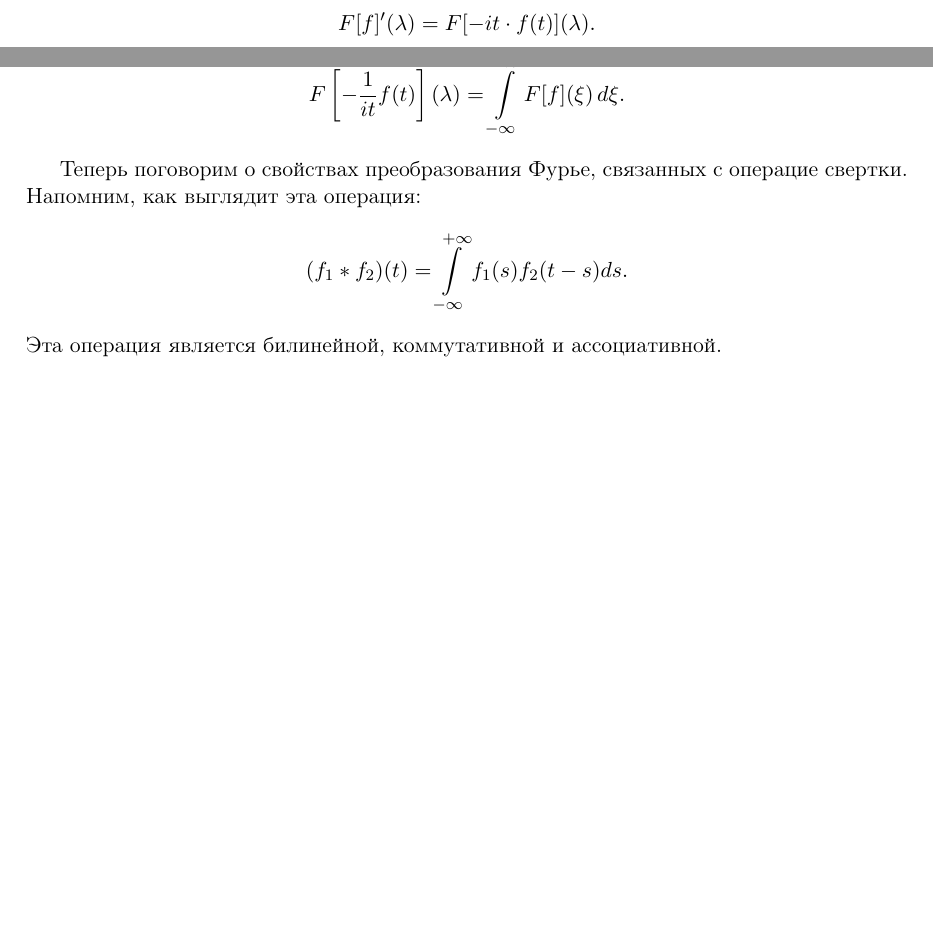
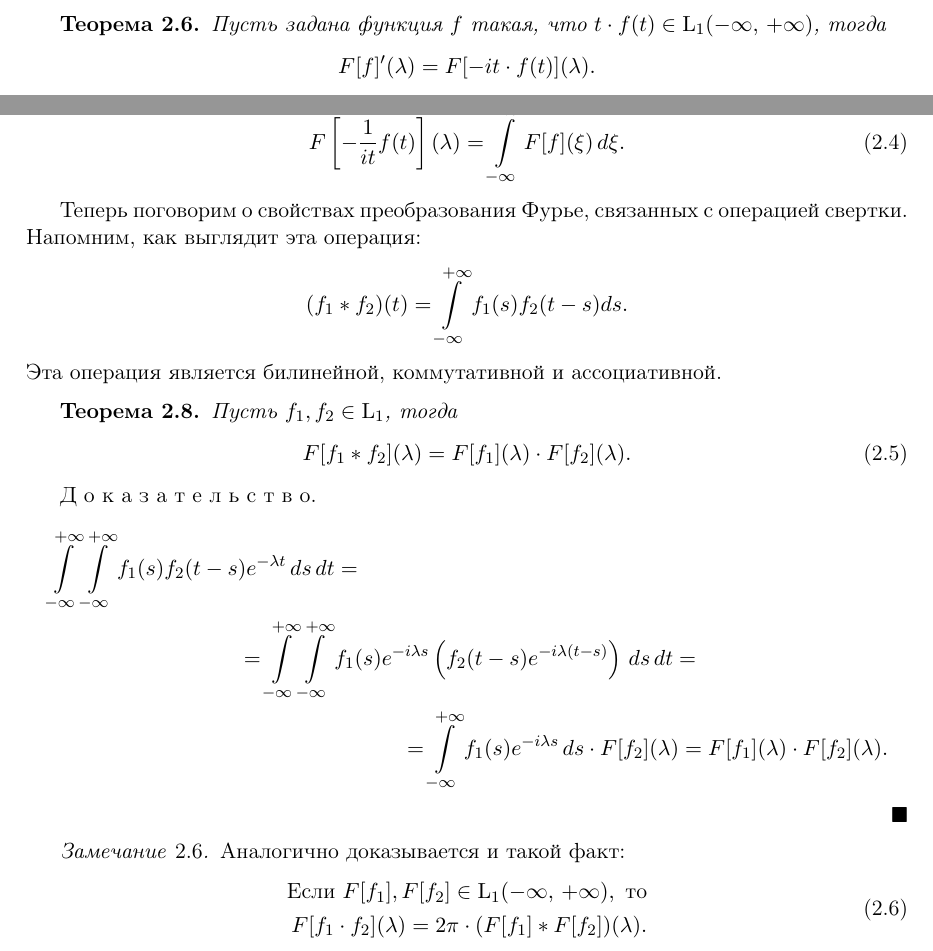
Before and after one commit to kirillserious/plf, a LaTeX document (doc.tex, which reads ch3/doc.tex): two parts of page 9 of 10, joined at a grey line, cut at the place of the change, the shorter picture padded with empty space. Compiled offline with pdfLaTeX.

Commit message:
Закончил свойства

```diff
--- a/ch3/doc.tex
+++ b/ch3/doc.tex
@@ -182,17 +183,56 @@ $$
 \end{remark}
 \begin{theorem}
         Пусть $t^p f(t) \in \mathrm{L}_1(-\infty,\,+\infty)\;\forall p$, тогда
-$$
+\begin{equation}
         F\left[
 -\frac{1}{it}f(t)
         \right] (\lambda)
 =
         \int\limits_{-\infty}^{\lambda} F[f](\xi)\,d\xi.
-$$
+\end{equation}
 \end{theorem}
 
-Теперь поговорим о свойствах преобразования Фурье, связанных с операцие свертки. Напомним, как выглядит эта операция:
+Теперь поговорим о свойствах преобразования Фурье, связанных с операцией свертки. Напомним, как выглядит эта операция:
 $$
         (f_1 * f_2)(t) = \int\limits_{-\infty}^{+\infty}f_1(s)f_2(t-s)ds.
 $$
 Эта операция является билинейной, коммутативной и ассоциативной.
+\begin{theorem}
+        Пусть $f_1, f_2 \in \mathrm{L}_1$, тогда
+\begin{equation}
+        F[f_1*f_2](\lambda) = F[f_1](\lambda) \cdot F[f_2](\lambda).
+\end{equation}
+\end{theorem}
+\begin{proof}
+        \begin{multline*}
+\int\limits_{-\infty}^{+\infty}
+\int\limits_{-\infty}^{+\infty}
+f_1(s)f_2(t-s)e^{-\lambda t}\,ds\,dt
+=\\=
+\int\limits_{-\infty}^{+\infty}
+\int\limits_{-\infty}^{+\infty}
+f_1(s)e^{-i\lambda s}
+\left(
+f_2(t-s)e^{-i\lambda(t-s)}
+\right)
+\,ds\,dt
+=\\=
+\int\limits_{-\infty}^{+\infty}
+f_1(s)e^{-i\lambda s}\,ds
+\cdot F[f_2](\lambda)
+=
+F[f_1](\lambda)\cdot F[f_2](\lambda).
+        \end{multline*}
+\end{proof}
+\begin{remark}
+        Аналогично доказывается и такой факт:
+\begin{equation}
+\begin{split}
+        \mbox{Если } F[f_1],F[f_2]\in\mathrm{L}_1(-\infty,\,+\infty), \mbox{ то}
+\\
+        F[f_1 \cdot f_2](\lambda)
+=
+        2\pi \cdot (F[f_1]*F[f_2])(\lambda).
+\end{split}
+\end{equation}
+\end{remark}
```
Also changed, not shown: doc.pdf, ch3/doc.tex (25 more changed lines).
